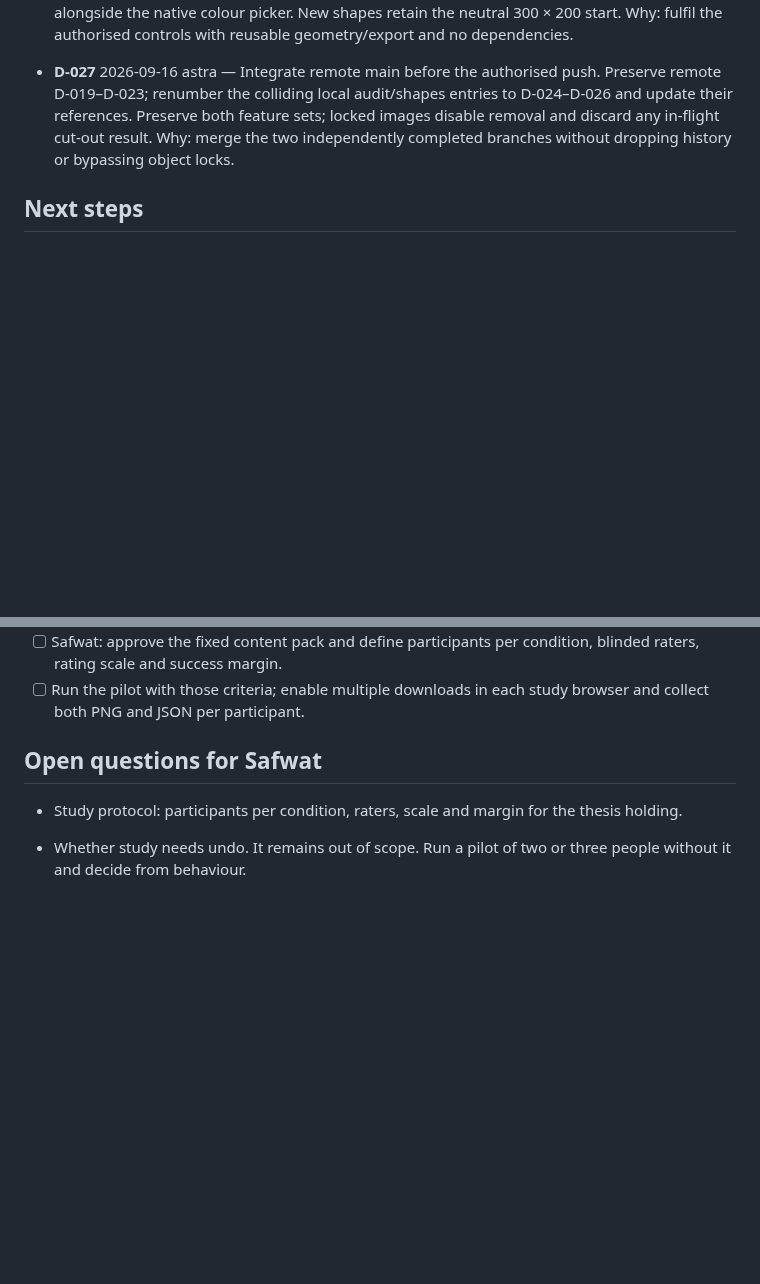
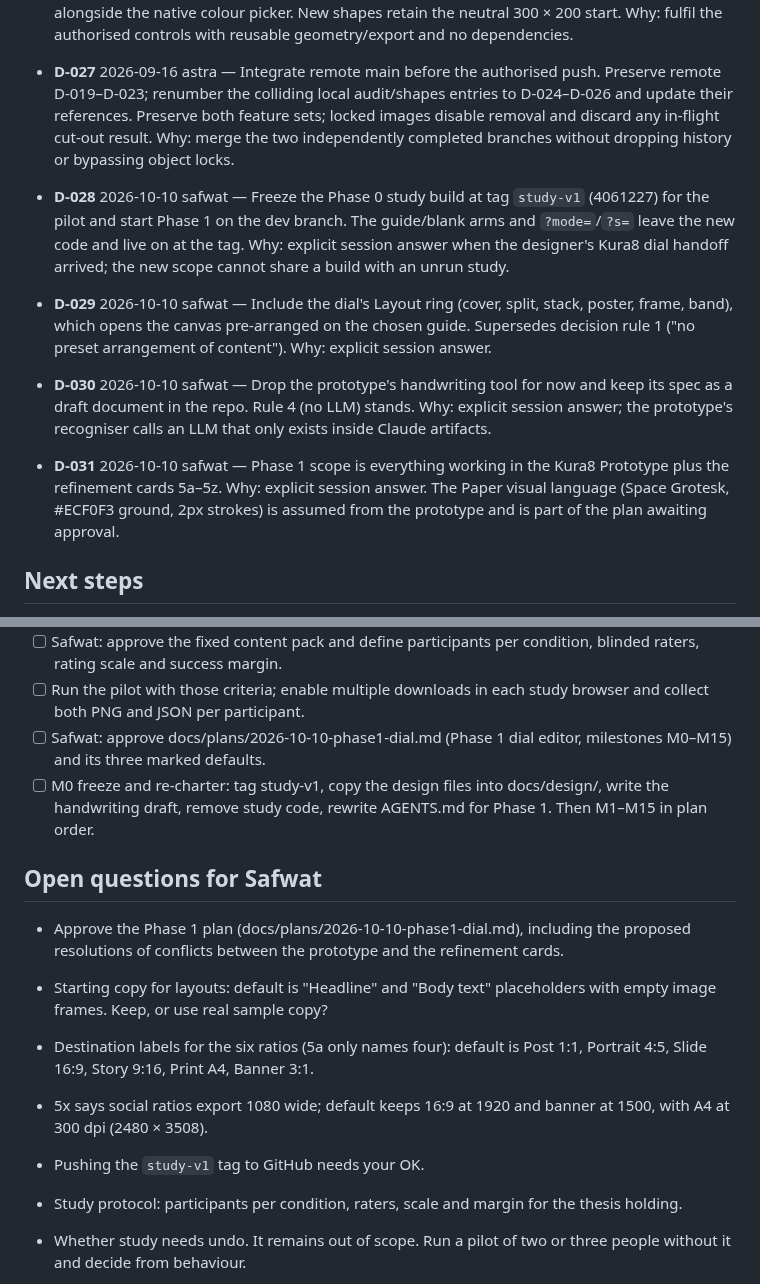
Before and after one commit to saf-azad/Kura8, a Markdown page: HANDOFF.md, 2 parts joined by grey strips. Rendered like a GitHub page; blank space fills up the shorter version.

```diff
--- a/HANDOFF.md
+++ b/HANDOFF.md
@@ -42,6 +42,11 @@ Append-only. New entries supersede named old entries; do not edit history. Forma
 
 - **D-027** 2026-09-16 astra — Integrate remote main before the authorised push. Preserve remote D-019–D-023; renumber the colliding local audit/shapes entries to D-024–D-026 and update their references. Preserve both feature sets; locked images disable removal and discard any in-flight cut-out result. Why: merge the two independently completed branches without dropping history or bypassing object locks.
 
+- **D-028** 2026-10-10 safwat — Freeze the Phase 0 study build at tag `study-v1` (4061227) for the pilot and start Phase 1 on the dev branch. The guide/blank arms and `?mode=`/`?s=` leave the new code and live on at the tag. Why: explicit session answer when the designer's Kura8 dial handoff arrived; the new scope cannot share a build with an unrun study.
+- **D-029** 2026-10-10 safwat — Include the dial's Layout ring (cover, split, stack, poster, frame, band), which opens the canvas pre-arranged on the chosen guide. Supersedes decision rule 1 ("no preset arrangement of content"). Why: explicit session answer.
+- **D-030** 2026-10-10 safwat — Drop the prototype's handwriting tool for now and keep its spec as a draft document in the repo. Rule 4 (no LLM) stands. Why: explicit session answer; the prototype's recogniser calls an LLM that only exists inside Claude artifacts.
+- **D-031** 2026-10-10 safwat — Phase 1 scope is everything working in the Kura8 Prototype plus the refinement cards 5a–5z. Why: explicit session answer. The Paper visual language (Space Grotesk, #ECF0F3 ground, 2px strokes) is assumed from the prototype and is part of the plan awaiting approval.
+
 ## Next steps
 
 - [x] Scaffold Vite vanilla-ts, Vitest, strict tsconfig, scripts and folder layout.
@@ -59,8 +64,16 @@ Append-only. New entries supersede named old entries; do not edit history. Forma
 - [x] Shape library, exact colour input, object locks, platform-aware shortcuts and Shift constraints (D-025/D-026).
 - [ ] Safwat: approve the fixed content pack and define participants per condition, blinded raters, rating scale and success margin.
 - [ ] Run the pilot with those criteria; enable multiple downloads in each study browser and collect both PNG and JSON per participant.
+- [ ] Safwat: approve docs/plans/2026-10-10-phase1-dial.md (Phase 1 dial editor, milestones M0–M15) and its three marked defaults.
+- [ ] M0 freeze and re-charter: tag study-v1, copy the design files into docs/design/, write the handwriting draft, remove study code, rewrite AGENTS.md for Phase 1. Then M1–M15 in plan order.
 
 ## Open questions for Safwat
+
+- Approve the Phase 1 plan (docs/plans/2026-10-10-phase1-dial.md), including the proposed resolutions of conflicts between the prototype and the refinement cards.
+- Starting copy for layouts: default is "Headline" and "Body text" placeholders with empty image frames. Keep, or use real sample copy?
+- Destination labels for the six ratios (5a only names four): default is Post 1:1, Portrait 4:5, Slide 16:9, Story 9:16, Print A4, Banner 3:1.
+- 5x says social ratios export 1080 wide; default keeps 16:9 at 1920 and banner at 1500, with A4 at 300 dpi (2480 × 3508).
+- Pushing the `study-v1` tag to GitHub needs your OK.
 
 - Study protocol: participants per condition, raters, scale and margin for the thesis holding.
 - Whether study needs undo. It remains out of scope. Run a pilot of two or three people without it and decide from behaviour.
```
Also changed, not shown: other parts of HANDOFF.md (+1 -1 lines), docs/plans/2026-10-10-phase1-dial.md (added, +212 -0 lines).
